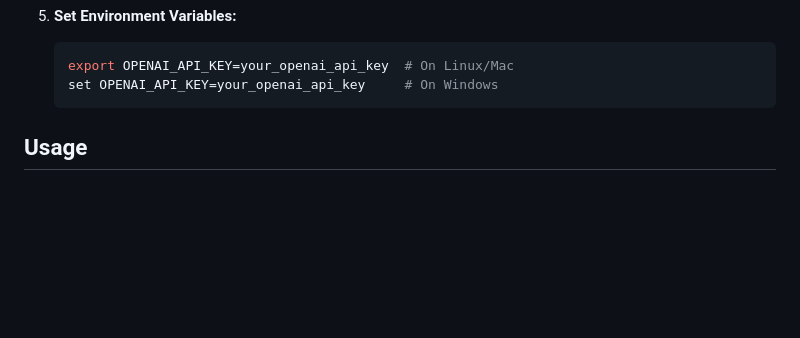
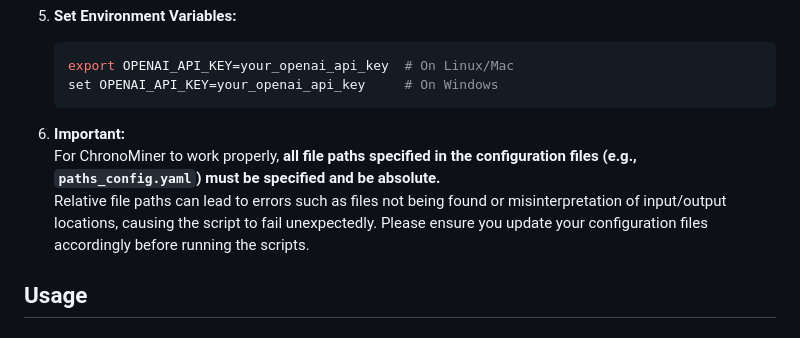
Before and after one commit to Paullllllllllllllllll/ChronoMiner, a Markdown page: README.md, the part around the change. Drawn GitHub-style; blank space fills up the shorter version.

````diff
--- a/README.md
+++ b/README.md
@@ -278,6 +278,10 @@ Once completed, your schema is fully integrated and ready for use.
    set OPENAI_API_KEY=your_openai_api_key     # On Windows
    ```
 
+6. **Important:**
+  For ChronoMiner to work properly, **all file paths specified in the configuration files (e.g., `paths_config.yaml`) must be specified and be absolute.**
+  Relative file paths can lead to errors such as files not being found or misinterpretation of input/output locations, causing the script to fail unexpectedly.
+  Please ensure you update your configuration files accordingly before running the scripts.
 
 ## Usage
 
````
